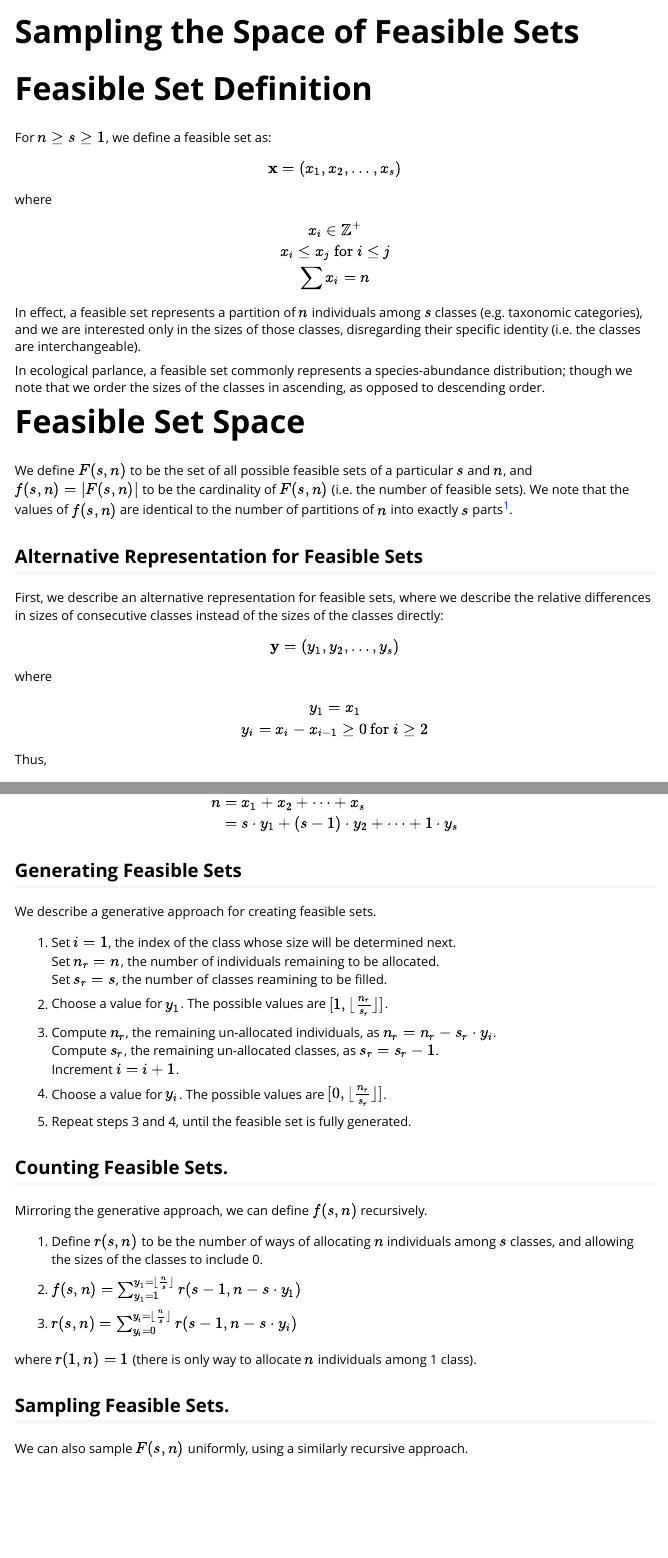
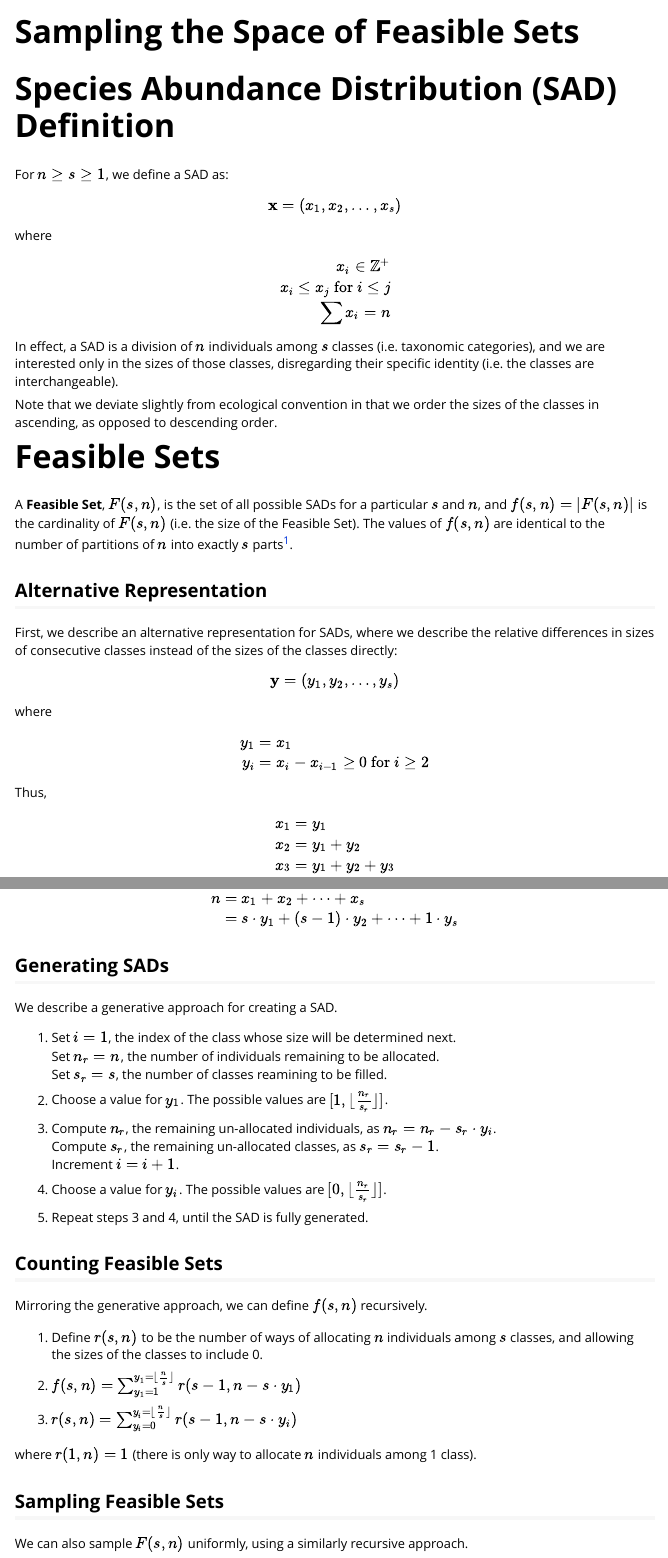
Before and after one commit to diazrenata/feasiblesads, an R Markdown document (vignettes/sampling_algorithm.Rmd): the page in a window 1100 px wide, from its top, and a second part further down, joined at a grey line. Rendered offline with R 4.5, knitr and Pandoc, with nearby package versions.

Commit message:
update sampling vignette

````diff
--- a/vignettes/sampling_algorithm.Rmd
+++ b/vignettes/sampling_algorithm.Rmd
@@ -15,24 +15,24 @@ knitr::opts_chunk$set(
 )
 ```
 
-# Feasible Set Definition
+# Species Abundance Distribution (SAD) Definition
 
-For $n \ge s \ge 1$, we define a feasible set as:
+For $n \ge s \ge 1$, we define a SAD as:
 $$
 \textbf{x} = \left(x_1, x_2, \dots, x_s\right)
 $$
 where
-$$
+\begin{align*}
 x_i \in \mathbb{Z}^+\\
 x_i \le x_j \textrm{ for } i \le j\\
 \sum{x_i} = n
-$$
+\end{align*}
 
-In effect, a feasible set represents a partition of $n$ individuals among $s$ classes (e.g. taxonomic categories), and we are interested only in the sizes of those classes, disregarding their specific identity (i.e. the classes are interchangeable).
+In effect, a SAD is a division of $n$ individuals among $s$ classes (i.e. taxonomic categories), and we are interested only in the sizes of those classes, disregarding their specific identity (i.e. the classes are interchangeable).
 
-In ecological parlance, a feasible set commonly represents a species-abundance distribution; though we note that we order the sizes of the classes in ascending, as opposed to descending order.
+Note that we deviate slightly from ecological convention in that we order the sizes of the classes in ascending, as opposed to descending order.
 
-# Feasible Set Space
+# Feasible Sets
 
-We define $F(s, n)$ to be the set of all possible feasible sets of a particular $s$ and $n$, and $f(s, n) = |F(s, n)|$ to be the cardinality of $F(s, n)$ (i.e. the number of feasible sets). We note that the values of $f(s, n)$ are identical to the number of partitions of $n$ into exactly $s$ parts[^1].
+A **Feasible Set**, $F(s, n)$, is the set of all possible SADs for a particular $s$ and $n$, and $f(s, n) = |F(s, n)|$ is the cardinality of $F(s, n)$ (i.e. the size of the Feasible Set). The values of $f(s, n)$ are identical to the number of partitions of $n$ into exactly $s$ parts[^1].
 
@@ -40,34 +40,34 @@ We define $F(s, n)$ to be the set of all possible feasible sets of a particular
 
-## Alternative Representation for Feasible Sets
+## Alternative Representation
 
-First, we describe an alternative representation for feasible sets, where we describe the relative differences in sizes of consecutive classes instead of the sizes of the classes directly:
+First, we describe an alternative representation for SADs, where we describe the relative differences in sizes of consecutive classes instead of the sizes of the classes directly:
 $$
 \mathbf{y} = \left(y_1, y_2, \dots, y_s\right)
 $$
 where
-$$
-y_1 = x_1\\
-y_i = x_i - x_{i-1} \ge 0 \textrm{ for } i \ge 2
-$$
+\begin{align*}
+y_1 &= x_1\\
+y_i &= x_i - x_{i-1} \ge 0 \textrm{ for } i \ge 2
+\end{align*}
 
 Thus,
-\begin{align}
+\begin{align*}
 x_1 &= y_1\\
 x_2 &= y_1 + y_2\\
 x_3 &= y_1 + y_2 + y_3\\
 &\vdots\\
 x_i &= \sum_{j=1}^{j=i}{y_j}
-\end{align}
+\end{align*}
 
 and
-\begin{align}
+\begin{align*}
 n &= x_1 + x_2 + \dots + x_s \\
   &= s \cdot y_1 + (s-1) \cdot y_2 + \dots + 1 \cdot y_s
-\end{align}
+\end{align*}
 
-## Generating Feasible Sets
+## Generating SADs
 
-We describe a generative approach for creating feasible sets.
+We describe a generative approach for creating a SAD.
 
 1. Set $i = 1$, the index of the class whose size will be determined next.<br />
    Set $n_r = n$, the number of individuals remaining to be allocated.<br />
@@ -81,9 +81,9 @@ Increment $i = i + 1$.
 
 4. Choose a value for $y_i$. The possible values are $[0, \lfloor \frac{n_r}{s_r}\rfloor]$.
 
-6. Repeat steps 3 and 4, until the feasible set is fully generated.
+6. Repeat steps 3 and 4, until the SAD is fully generated.
 
-## Counting Feasible Sets.
+## Counting Feasible Sets
 
 Mirroring the generative approach, we can define $f(s, n)$ recursively.
 
@@ -95,7 +95,7 @@ Mirroring the generative approach, we can define $f(s, n)$ recursively.
 
 where $r(1, n) = 1$ (there is only way to allocate $n$ individuals among 1 class).
 
-## Sampling Feasible Sets.
+## Sampling Feasible Sets
 
 We can also sample $F(s, n)$ uniformly, using a similarly recursive approach.
 
````
Also changed, not shown: vignettes/sampling_algorithm.pdf (added), vignettes/sampling_algorithm.Rmd (6 more changed lines).
